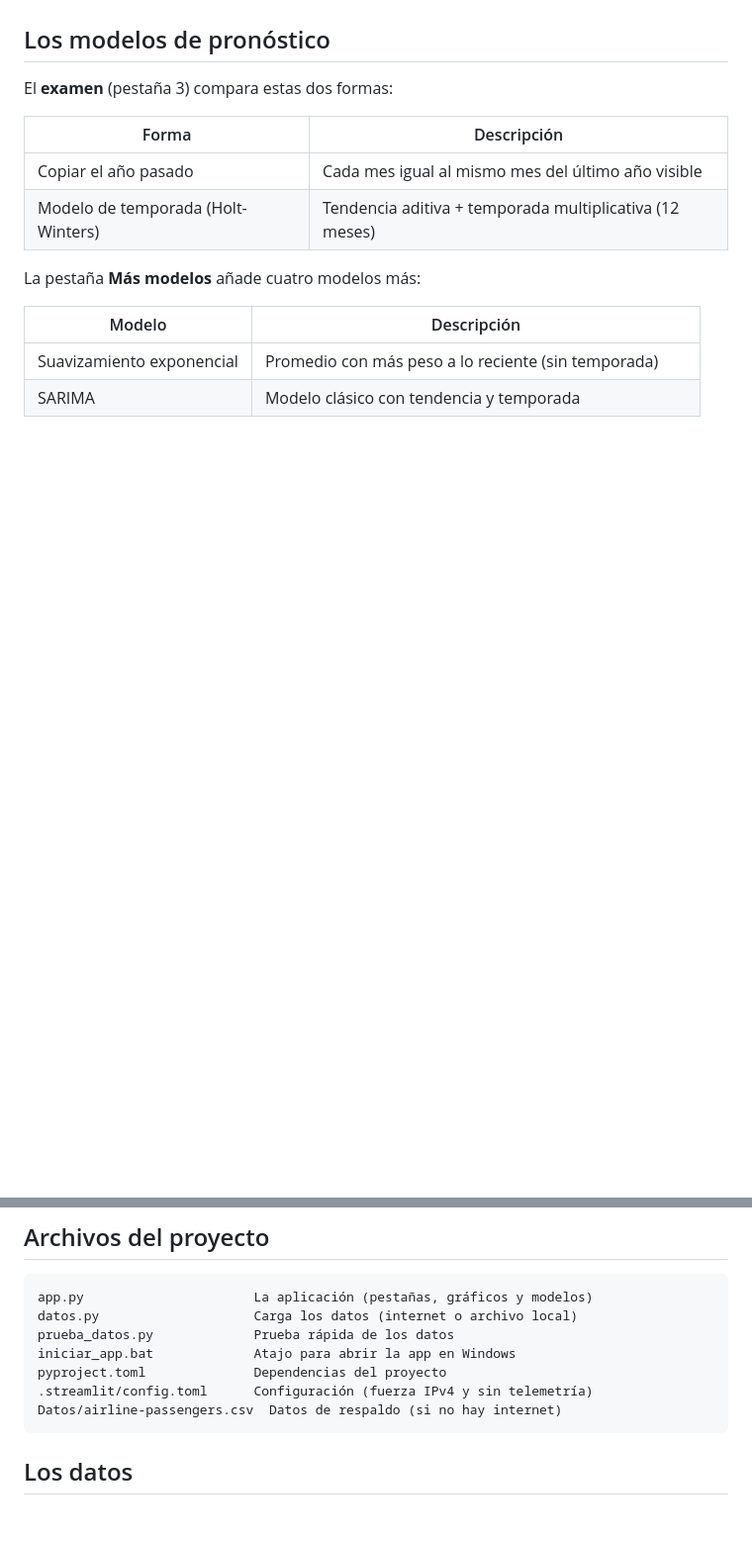
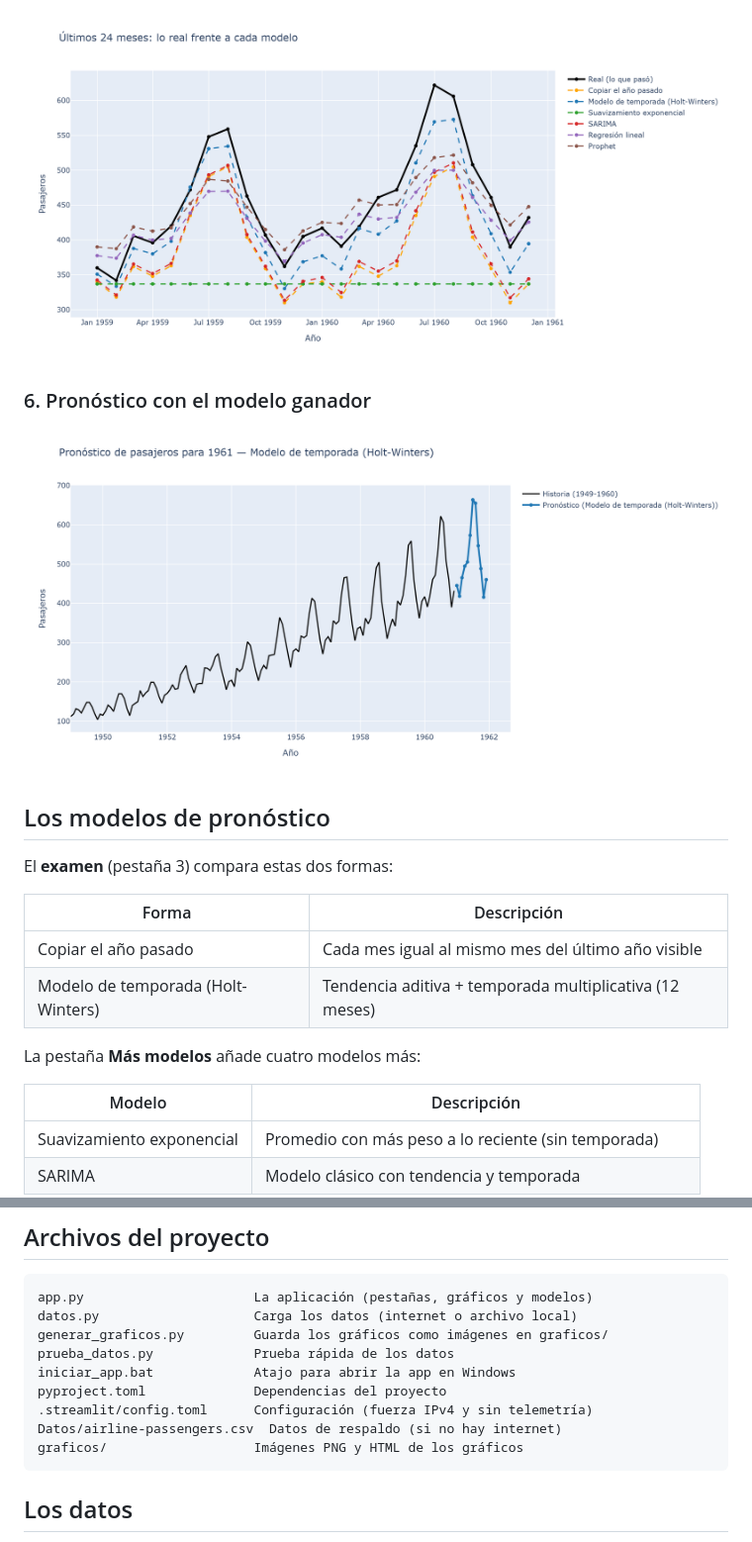
Before and after one commit to OscarDavidChacon/cuantos-pasajeros-proyecta-este-a-o, a Markdown page: README.md, 2 parts joined by grey strips. Shown at 99% size. Drawn GitHub-style; pictures changed too: graficos/5_mas_modelos.png (added), graficos/6_pronostico_ganador.png (added); blank space fills up the shorter version.

````diff
--- a/README.md
+++ b/README.md
@@ -18,3 +46,8 @@ series de tiempo.
+![Más modelos](graficos/5_mas_modelos.png)
+
+### 6. Pronóstico con el modelo ganador
+
+![Pronóstico con el modelo ganador](graficos/6_pronostico_ganador.png)
 
 ## Los modelos de pronóstico
 
@@ -69,11 +102,13 @@ Luego abre en tu navegador: **http://127.0.0.1:8501**
 ```
 app.py                      La aplicación (pestañas, gráficos y modelos)
 datos.py                    Carga los datos (internet o archivo local)
+generar_graficos.py         Guarda los gráficos como imágenes en graficos/
 prueba_datos.py             Prueba rápida de los datos
 iniciar_app.bat             Atajo para abrir la app en Windows
 pyproject.toml              Dependencias del proyecto
 .streamlit/config.toml      Configuración (fuerza IPv4 y sin telemetría)
 Datos/airline-passengers.csv  Datos de respaldo (si no hay internet)
+graficos/                   Imágenes PNG y HTML de los gráficos
 ```
 
 ## Los datos
````
Also changed, not shown: other parts of README.md (+29 -1 lines), graficos/1_la_historia.png (added), graficos/2_la_temporada.png (added), graficos/3_el_examen.png (added), graficos/4_el_pronostico.png (added), 9 other files.
